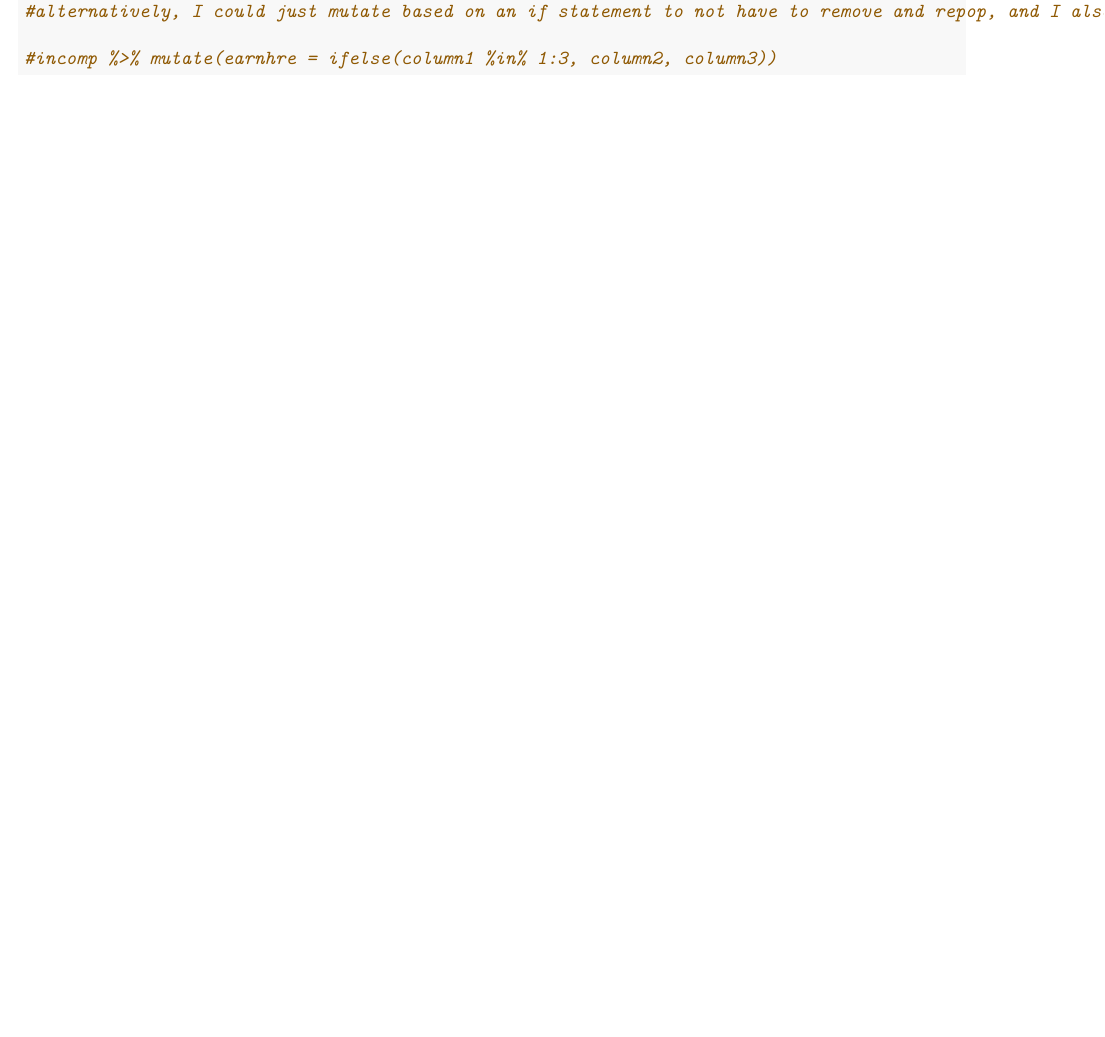
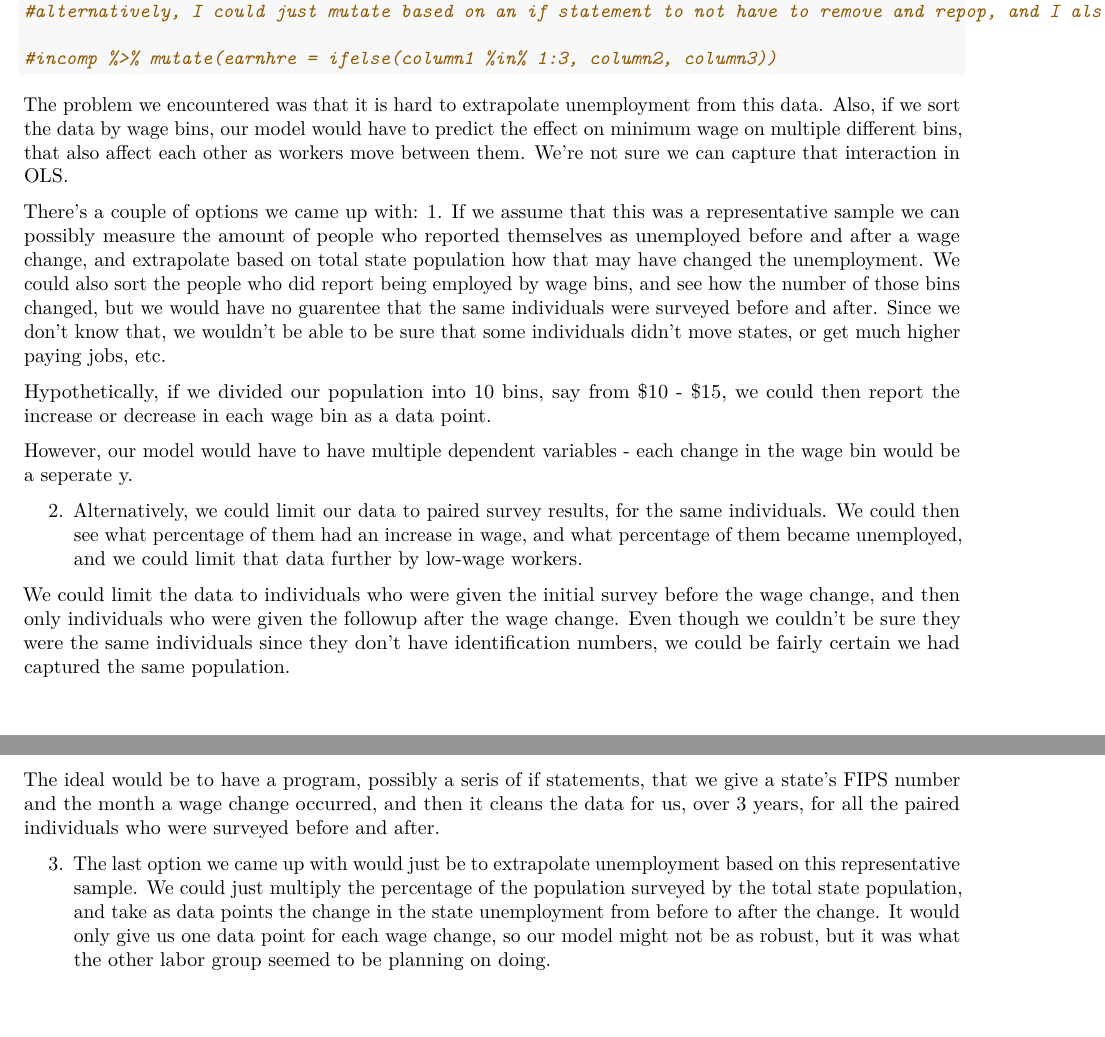
Before and after one commit to Curtis-Mortensen/econ388, an R Markdown document (Research Paper.Rmd): part of page 2 of 2 before the commit and two parts of pages 2 and 3 of 3 after it, the two joined at a grey line, cut so that both start at the same text, the shorter picture padded with empty space. Rendered offline with R 4.5, knitr and Pandoc, then LaTeX, with nearby package versions; some code elsewhere in the file could not run offline.

Commit message:
explained possible methods

````diff
--- a/Research Paper.Rmd
+++ b/Research Paper.Rmd
@@ -75,3 +75,20 @@ sum(is.na(incomp2$hourslw))
 
 #incomp %>% mutate(earnhre = ifelse(column1 %in% 1:3, column2, column3))
 ```
+
+The problem we encountered was that it is hard to extrapolate unemployment from this data. Also, if we sort the data by wage bins, our model would have to predict the effect on minimum wage on multiple different bins, that also affect each other as workers move between them. We're not sure we can capture that interaction in OLS.
+
+There's a couple of options we came up with:
+1. If we assume that this was a representative sample we can possibly measure the amount of people who reported themselves as unemployed before and after a wage change, and extrapolate based on total state population how that may have changed the unemployment. We could also sort the people who did report being employed by wage bins, and see how the number of those bins changed, but we would have no guarentee that the same individuals were surveyed before and after. Since we don't know that, we wouldn't be able to be sure that some individuals didn't move states, or get much higher paying jobs, etc.
+
+Hypothetically, if we divided our population into 10 bins, say from $10 - $15, we could then report the increase or decrease in each wage bin as a data point.
+
+However, our model would have to have multiple dependent variables - each change in the wage bin would be a seperate y.
+
+2. Alternatively, we could limit our data to paired survey results, for the same individuals. We could then see what percentage of them had an increase in wage, and what percentage of them became unemployed, and we could limit that data further by low-wage workers.
+
+We could limit the data to individuals who were given the initial survey before the wage change, and then only individuals who were given the followup after the wage change. Even though we couldn't be sure they were the same individuals since they don't have identification numbers, we could be fairly certain we had captured the same population.
+
+The ideal would be to have a program, possibly a seris of if statements, that we give a state's FIPS number and the month a wage change occurred, and then it cleans the data for us, over 3 years, for all the paired individuals who were surveyed before and after.
+
+3. The last option we came up with would just be to extrapolate unemployment based on this representative sample. We could just multiply the percentage of the population surveyed by the total state population, and take as data points the change in the state unemployment from before to after the change. It would only give us one data point for each wage change, so our model might not be as robust, but it was what the other labor group seemed to be planning on doing.
````
